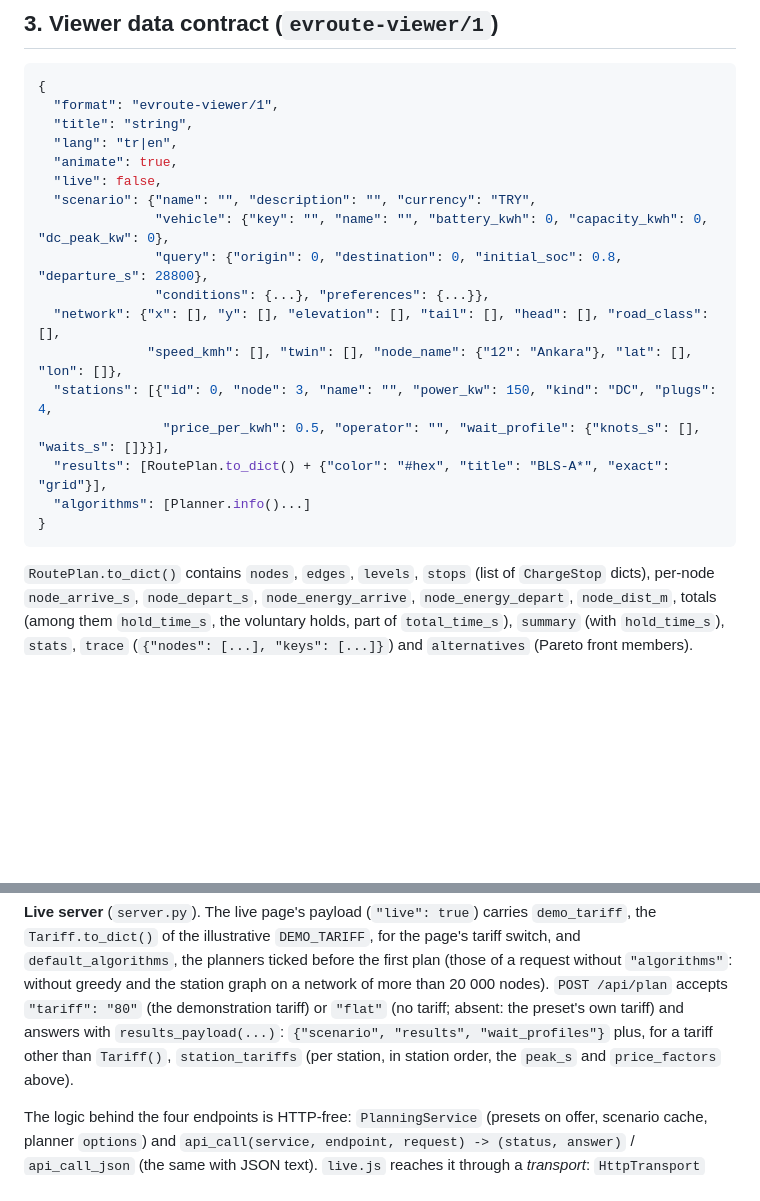
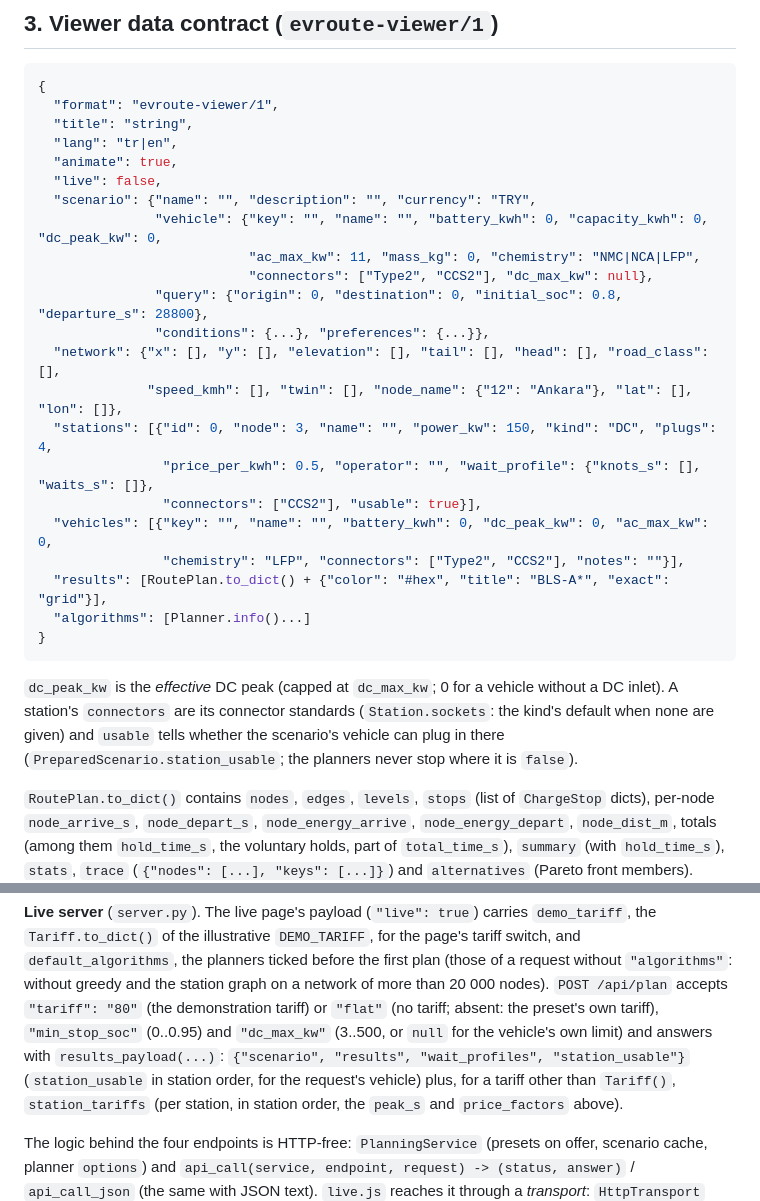
Before and after one commit to Aseloth99/evroute, a Markdown page: docs/DEV_SPEC.md, 2 parts joined by grey strips. GitHub-like rendering; blank space fills up the shorter version.

Commit message:
DEV_SPEC: viewer contract with vehicle details, station connectors and the new API fields

````diff
--- a/docs/DEV_SPEC.md
+++ b/docs/DEV_SPEC.md
@@ -243,17 +243,29 @@ with it (`check_objective` is only required of the exact planners).
   "animate": true,
   "live": false,
   "scenario": {"name": "", "description": "", "currency": "TRY",
-               "vehicle": {"key": "", "name": "", "battery_kwh": 0, "capacity_kwh": 0, "dc_peak_kw": 0},
+               "vehicle": {"key": "", "name": "", "battery_kwh": 0, "capacity_kwh": 0, "dc_peak_kw": 0,
+                           "ac_max_kw": 11, "mass_kg": 0, "chemistry": "NMC|NCA|LFP",
+                           "connectors": ["Type2", "CCS2"], "dc_max_kw": null},
                "query": {"origin": 0, "destination": 0, "initial_soc": 0.8, "departure_s": 28800},
                "conditions": {...}, "preferences": {...}},
   "network": {"x": [], "y": [], "elevation": [], "tail": [], "head": [], "road_class": [],
               "speed_kmh": [], "twin": [], "node_name": {"12": "Ankara"}, "lat": [], "lon": []},
   "stations": [{"id": 0, "node": 3, "name": "", "power_kw": 150, "kind": "DC", "plugs": 4,
-                "price_per_kwh": 0.5, "operator": "", "wait_profile": {"knots_s": [], "waits_s": []}}],
+                "price_per_kwh": 0.5, "operator": "", "wait_profile": {"knots_s": [], "waits_s": []},
+                "connectors": ["CCS2"], "usable": true}],
+  "vehicles": [{"key": "", "name": "", "battery_kwh": 0, "dc_peak_kw": 0, "ac_max_kw": 0,
+                "chemistry": "LFP", "connectors": ["Type2", "CCS2"], "notes": ""}],
   "results": [RoutePlan.to_dict() + {"color": "#hex", "title": "BLS-A*", "exact": "grid"}],
   "algorithms": [Planner.info()...]
 }
 ```
+
+`dc_peak_kw` is the *effective* DC peak (capped at `dc_max_kw`; 0 for a
+vehicle without a DC inlet).  A station's `connectors` are its connector
+standards (`Station.sockets`: the kind's default when none are given) and
+`usable` tells whether the scenario's vehicle can plug in there
+(`PreparedScenario.station_usable`; the planners never stop where it is
+`false`).
 
 `RoutePlan.to_dict()` contains `nodes`, `edges`, `levels`, `stops` (list of
 `ChargeStop` dicts), per-node `node_arrive_s`, `node_depart_s`,
@@ -287,8 +299,11 @@ planners ticked before the first plan (those of a request without
 `"algorithms"`: without greedy and the station graph on a network of more
 than 20 000 nodes).  `POST /api/plan` accepts
 `"tariff": "80"` (the demonstration tariff) or `"flat"` (no tariff; absent:
-the preset's own tariff) and answers with `results_payload(...)`:
-`{"scenario", "results", "wait_profiles"}` plus, for a tariff other than
+the preset's own tariff), `"min_stop_soc"` (0..0.95) and `"dc_max_kw"`
+(3..500, or `null` for the vehicle's own limit) and answers with
+`results_payload(...)`: `{"scenario", "results", "wait_profiles",
+"station_usable"}` (`station_usable` in station order, for the request's
+vehicle) plus, for a tariff other than
 `Tariff()`, `station_tariffs` (per station, in station order, the `peak_s`
 and `price_factors` above).
 
````
